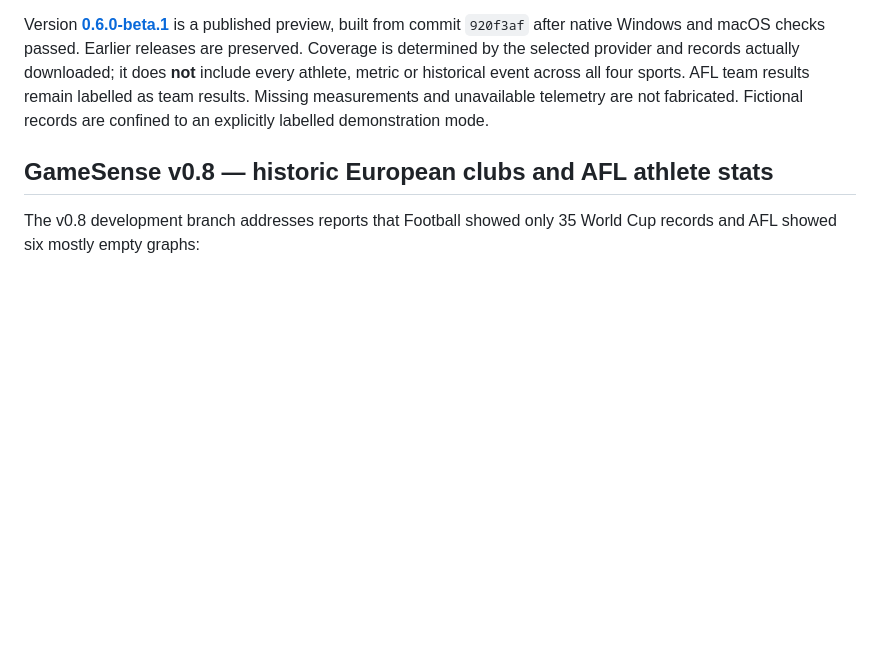
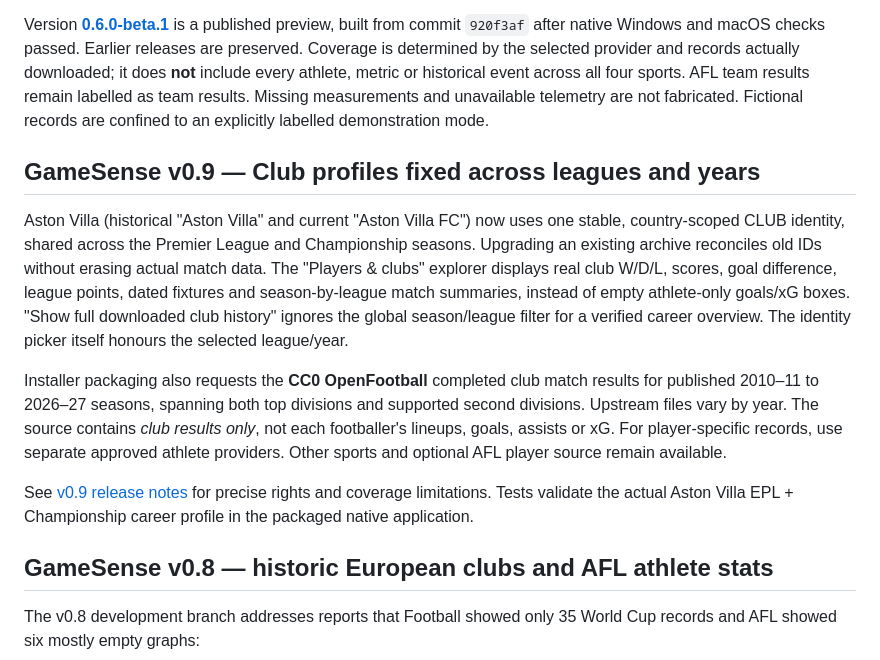
Before and after one commit to dkddhairya26/Game-Sense, a Markdown page: README.md, the part around the change. Rendered like a GitHub page; blank space fills up the shorter version.

Commit message:
Document actual v0.9 verified club profiles, cross-league source granularity and preservation on upgrade

```diff
--- a/README.md
+++ b/README.md
@@ -3,6 +3,29 @@
 Native desktop sports analytics for **football/soccer, NBA, AFL and Formula 1**. GameSense combines a local historical archive, real source records, athlete/team exploration, licensed portraits where available and interactive Matplotlib figures inside PySide6/Qt. It does not run a website or require a local web server.
 
 Version **[0.6.0-beta.1](https://github.com/dkddhairya26/Game-Sense/releases/tag/v0.6.0-beta.1)** is a published preview, built from commit `920f3af` after native Windows and macOS checks passed. Earlier releases are preserved. Coverage is determined by the selected provider and records actually downloaded; it does **not** include every athlete, metric or historical event across all four sports. AFL team results remain labelled as team results. Missing measurements and unavailable telemetry are not fabricated. Fictional records are confined to an explicitly labelled demonstration mode.
+
+## GameSense v0.9 — Club profiles fixed across leagues and years
+
+Aston Villa (historical "Aston Villa" and current "Aston Villa FC") now uses
+one stable, country-scoped CLUB identity, shared across the Premier League
+and Championship seasons. Upgrading an existing archive reconciles old IDs
+without erasing actual match data. The "Players & clubs" explorer displays
+real club W/D/L, scores, goal difference, league points, dated fixtures and
+season-by-league match summaries, instead of empty athlete-only goals/xG
+boxes. "Show full downloaded club history" ignores the global season/league
+filter for a verified career overview. The identity picker itself honours
+the selected league/year.
+
+Installer packaging also requests the **CC0 OpenFootball** completed club
+match results for published 2010–11 to 2026–27 seasons, spanning both top
+divisions and supported second divisions. Upstream files vary by year. The
+source contains *club results only*, not each footballer's lineups, goals,
+assists or xG. For player-specific records, use separate approved athlete
+providers. Other sports and optional AFL player source remain available.
+
+See [v0.9 release notes](docs/RELEASE_NOTES.md) for precise rights and
+coverage limitations. Tests validate the actual Aston Villa EPL +
+Championship career profile in the packaged native application.
 
 ## GameSense v0.8 — historic European clubs and AFL athlete stats
 
```
